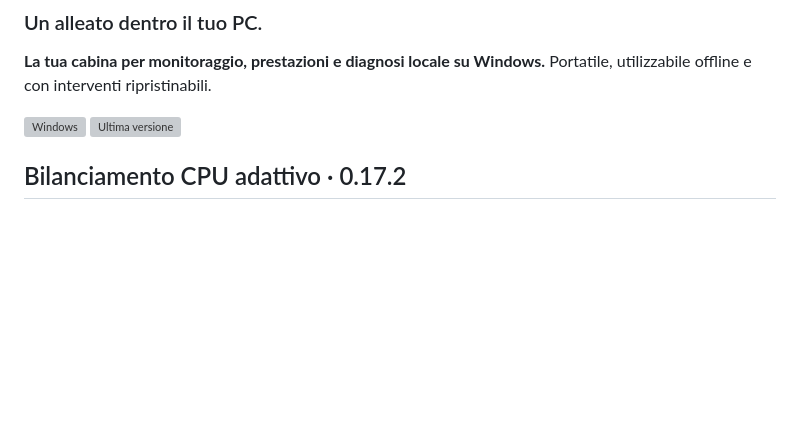
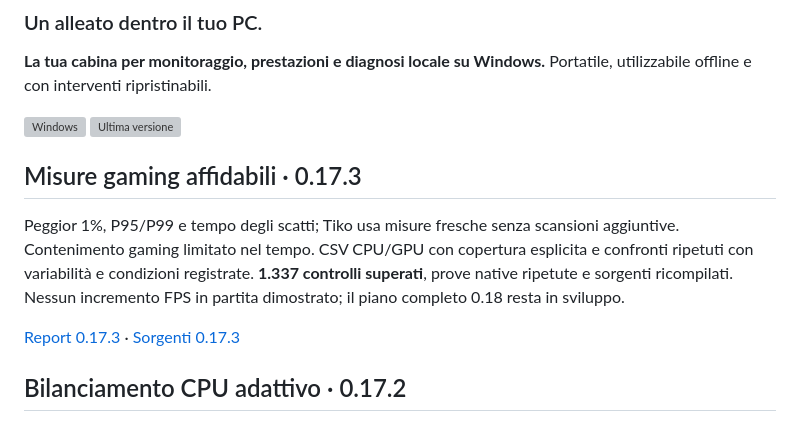
Before and after one commit to tommowx/turbostick-releases, a Markdown page: README.md, the part around the change. Rendered like a GitHub page; blank space fills up the shorter version; grey boxes are pictures that could not be loaded.

Commit message:
docs: describe verified TurboStick 0.17.3 release

```diff
--- a/README.md
+++ b/README.md
@@ -6,6 +6,12 @@ Portatile, utilizzabile offline e con interventi ripristinabili.
 
 [![Windows](https://img.shields.io/badge/Windows-10%20%2F%2011-0078D4)](https://github.com/tommowx/turbostick-releases/releases/latest)
 [![Ultima versione](https://img.shields.io/github/v/release/tommowx/turbostick-releases?label=Versione&color=11998e)](https://github.com/tommowx/turbostick-releases/releases/latest)
+
+## Misure gaming affidabili · 0.17.3
+
+Peggior 1%, P95/P99 e tempo degli scatti; Tiko usa misure fresche senza scansioni aggiuntive. Contenimento gaming limitato nel tempo. CSV CPU/GPU con copertura esplicita e confronti ripetuti con variabilità e condizioni registrate. **1.337 controlli superati**, prove native ripetute e sorgenti ricompilati. Nessun incremento FPS in partita dimostrato; il piano completo 0.18 resta in sviluppo.
+
+[Report 0.17.3](https://github.com/tommowx/turbostick-releases/releases/tag/v0.17.3) · [Sorgenti 0.17.3](https://github.com/tommowx/turbostick-releases/releases/download/v0.17.3/TurboStick-Sources-0.17.3.zip)
 
 ## Bilanciamento CPU adattivo · 0.17.2
 
```
